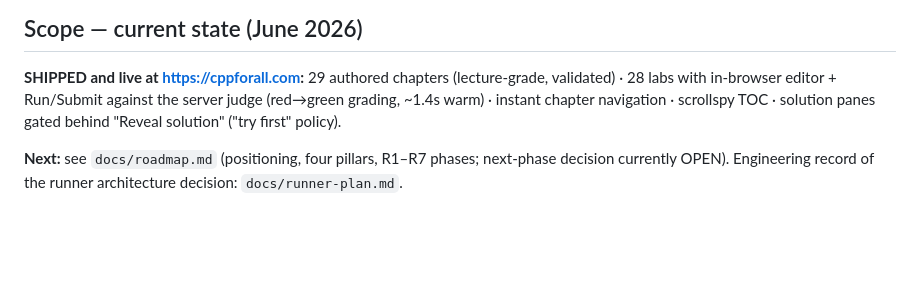
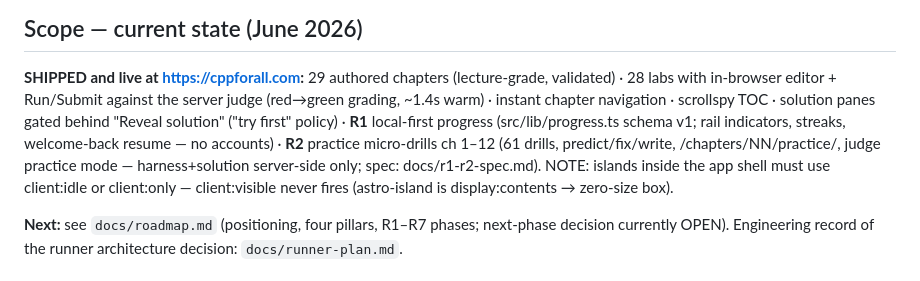
Before and after one commit to JeremyVarkey/CPPforAll, a Markdown page: CLAUDE.md, the part around the change. Drawn GitHub-style; blank space fills up the shorter version.

```diff
--- a/CLAUDE.md
+++ b/CLAUDE.md
@@ -18,7 +18,13 @@ genuinely useful to anyone. Core values, in order: **free, structured, accessibl
 **SHIPPED and live at https://cppforall.com:** 29 authored chapters (lecture-grade,
 validated) · 28 labs with in-browser editor + Run/Submit against the server judge
 (red→green grading, ~1.4s warm) · instant chapter navigation · scrollspy TOC ·
-solution panes gated behind "Reveal solution" ("try first" policy).
+solution panes gated behind "Reveal solution" ("try first" policy) · **R1**
+local-first progress (src/lib/progress.ts schema v1; rail indicators, streaks,
+welcome-back resume — no accounts) · **R2** practice micro-drills ch 1–12
+(61 drills, predict/fix/write, /chapters/NN/practice/, judge practice mode —
+harness+solution server-side only; spec: docs/r1-r2-spec.md). NOTE: islands
+inside the app shell must use client:idle or client:only — client:visible never
+fires (astro-island is display:contents → zero-size box).
 
 **Next:** see `docs/roadmap.md` (positioning, four pillars, R1–R7 phases; next-phase
 decision currently OPEN). Engineering record of the runner architecture decision:
```
Also changed, not shown: docs/roadmap.md (+5 -2 lines).
